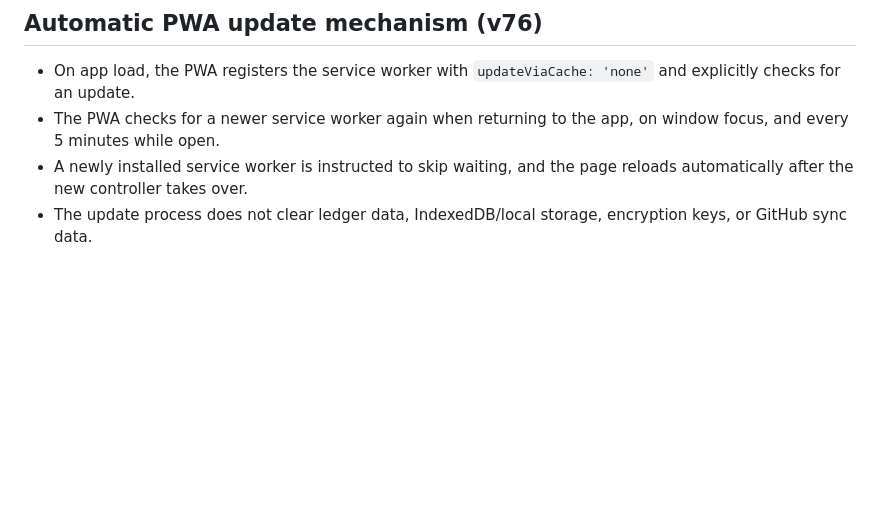
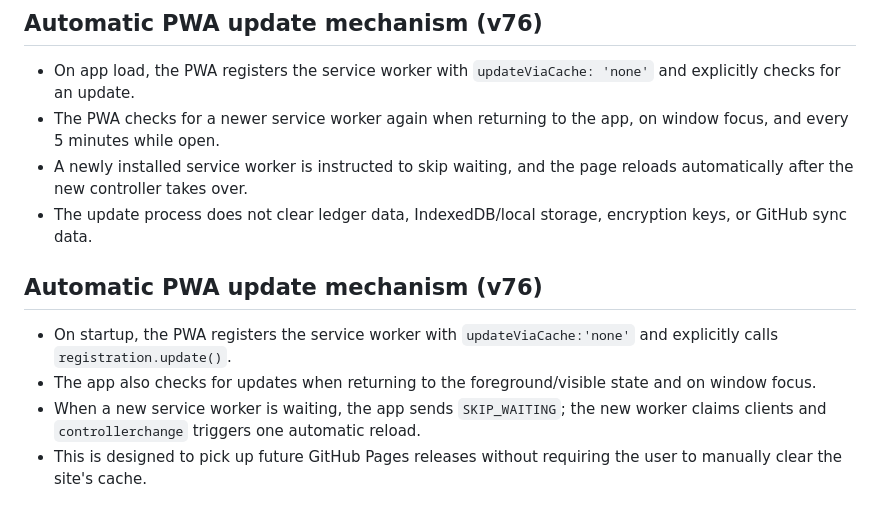
Before and after one commit to RDarshan226/card-ledger-pwa, a Markdown page: PROJECT_SOURCE_OF_TRUTH.md, the part around the change. Rendered like a GitHub page; blank space fills up the shorter version.

Commit message:
v76: document automatic PWA update mechanism

```diff
--- a/PROJECT_SOURCE_OF_TRUTH.md
+++ b/PROJECT_SOURCE_OF_TRUTH.md
@@ -98,3 +98,10 @@ After every repo change, report:
 - The PWA checks for a newer service worker again when returning to the app, on window focus, and every 5 minutes while open.
 - A newly installed service worker is instructed to skip waiting, and the page reloads automatically after the new controller takes over.
 - The update process does not clear ledger data, IndexedDB/local storage, encryption keys, or GitHub sync data.
+
+
+## Automatic PWA update mechanism (v76)
+- On startup, the PWA registers the service worker with `updateViaCache:'none'` and explicitly calls `registration.update()`.
+- The app also checks for updates when returning to the foreground/visible state and on window focus.
+- When a new service worker is waiting, the app sends `SKIP_WAITING`; the new worker claims clients and `controllerchange` triggers one automatic reload.
+- This is designed to pick up future GitHub Pages releases without requiring the user to manually clear the site's cache.
```
